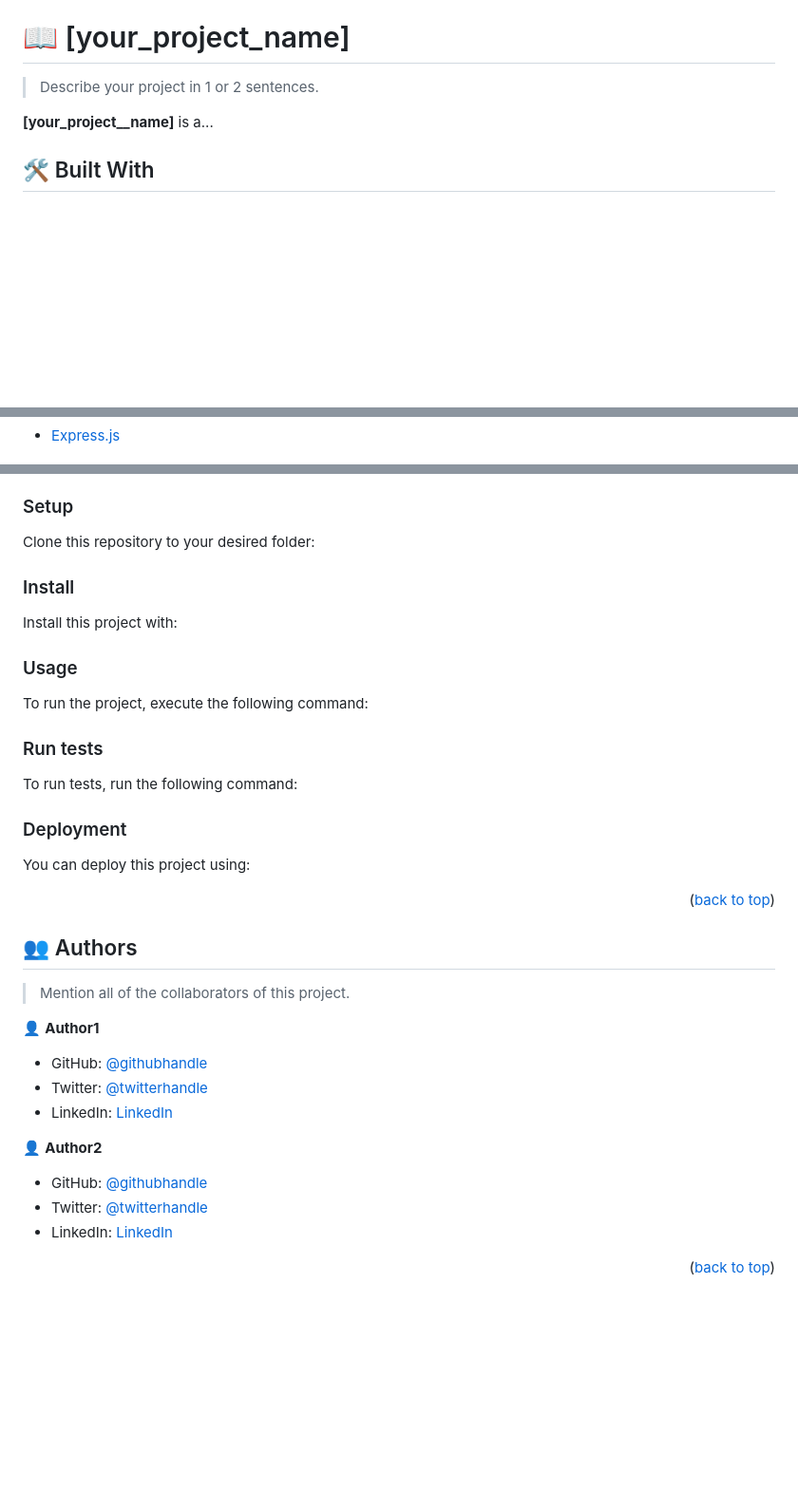
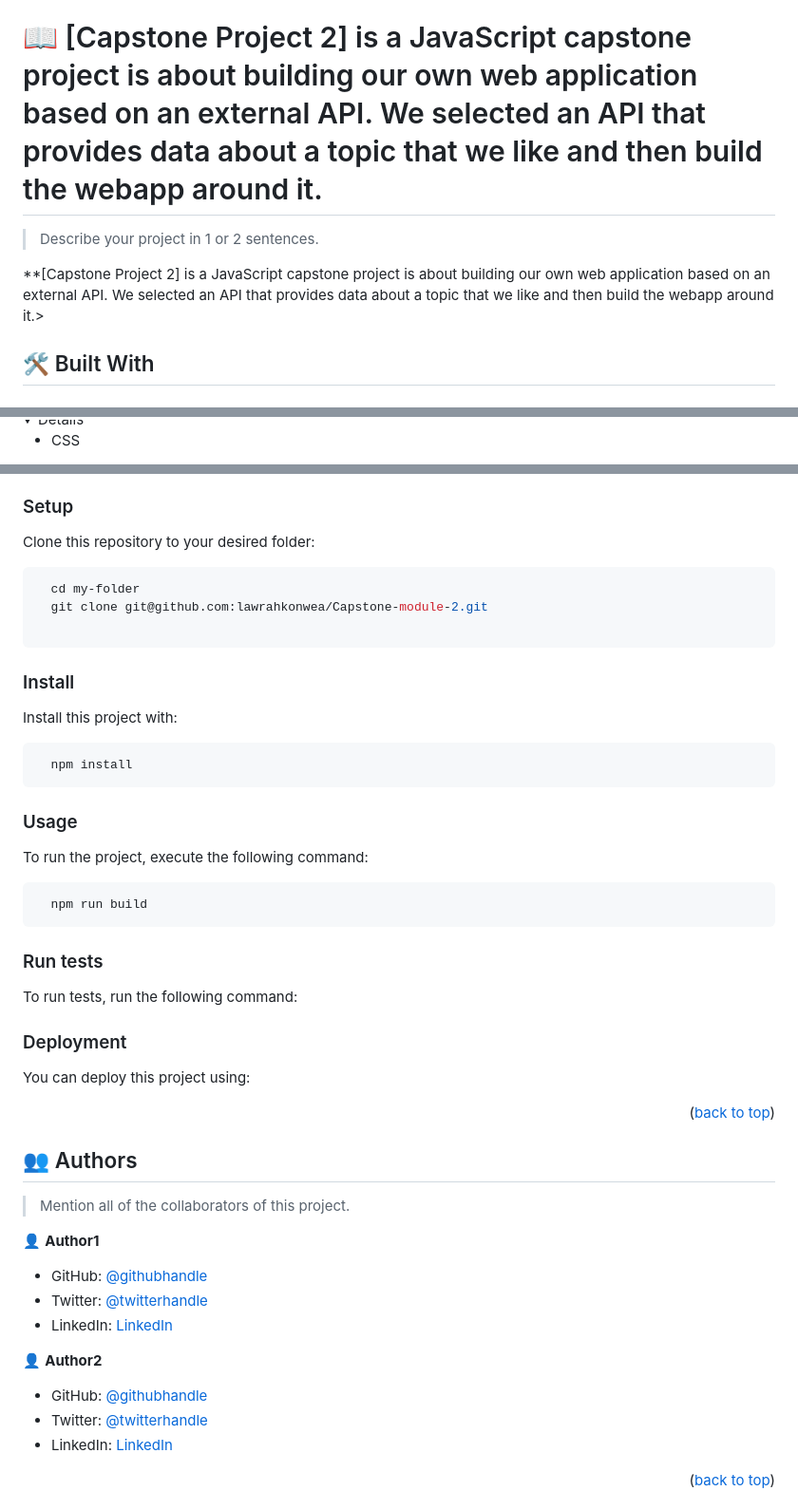
Before and after one commit to lawrahkonwea/Meal-db, a Markdown page: README.md, 3 parts joined by grey strips. Shown: that part at 95% size. Rendered like a GitHub page; folded sections open; blank space fills up the shorter version.

````diff
--- a/README.md
+++ b/README.md
@@ -57,11 +57,11 @@ After you're finished please remove all the comments and instructions!
 
 <!-- PROJECT DESCRIPTION -->
 
-# 📖 [your_project_name] <a name="about-project"></a>
+# 📖 [Capstone Project 2]<a name="about-project"> is a JavaScript capstone project is about building our own web application based on an external API. We selected an API that provides data about a topic that we like and then build the webapp around it.</a>
 
 > Describe your project in 1 or 2 sentences.
 
-**[your_project__name]** is a...
+**[Capstone Project 2] is a JavaScript capstone project is about building our own web application based on an external API. We selected an API that provides data about a topic that we like and then build the webapp around it.>
 
 ## 🛠 Built With <a name="built-with"></a>
 
@@ -81,5 +79,5 @@ After you're finished please remove all the comments and instructions!
   <ul>
-    <li><a href="https://expressjs.com/">Express.js</a></li>
+    <li><a href="">CSS</a></li>
   </ul>
 </details>
 
@@ -135,39 +132,39 @@ Example command:
 ### Setup
 
 Clone this repository to your desired folder:
+```sh
+  cd my-folder
+  git clone git@github.com:lawrahkonwea/Capstone-module-2.git
 
+```
 <!--
 Example commands:
 
-```sh
-  cd my-folder
-  git clone git@github.com:myaccount/my-project.git
-```
+
 --->
 
 ### Install
 
 Install this project with:
-
+```sh
+  npm install
+```
 <!--
 Example command:
 
-```sh
-  cd my-project
-  gem install
-```
+
 --->
 
 ### Usage
 
 To run the project, execute the following command:
-
+```sh
+  npm run build
+```
 <!--
 Example command:
 
-```sh
-  rails server
-```
+
 --->
 
 ### Run tests
@@ -177,9 +174,7 @@ To run tests, run the following command:
 <!--
 Example command:
 
-```sh
-  bin/rails test test/models/article_test.rb
-```
+
 --->
 
 ### Deployment
````
Also changed, not shown: other parts of README.md (+12 -71 lines).
